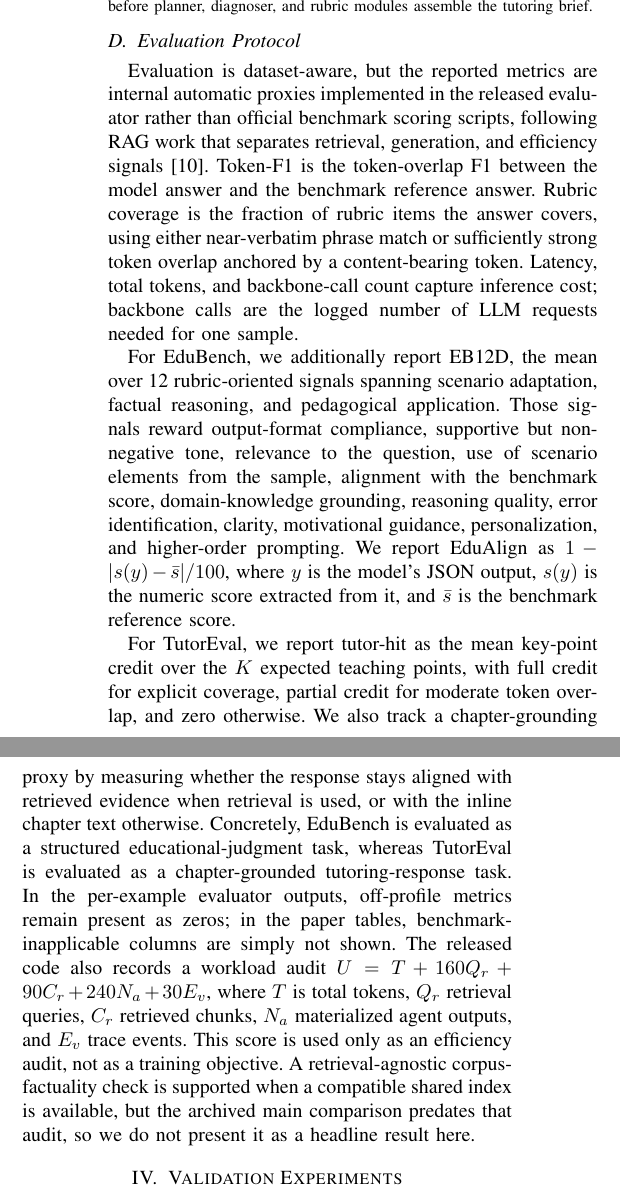
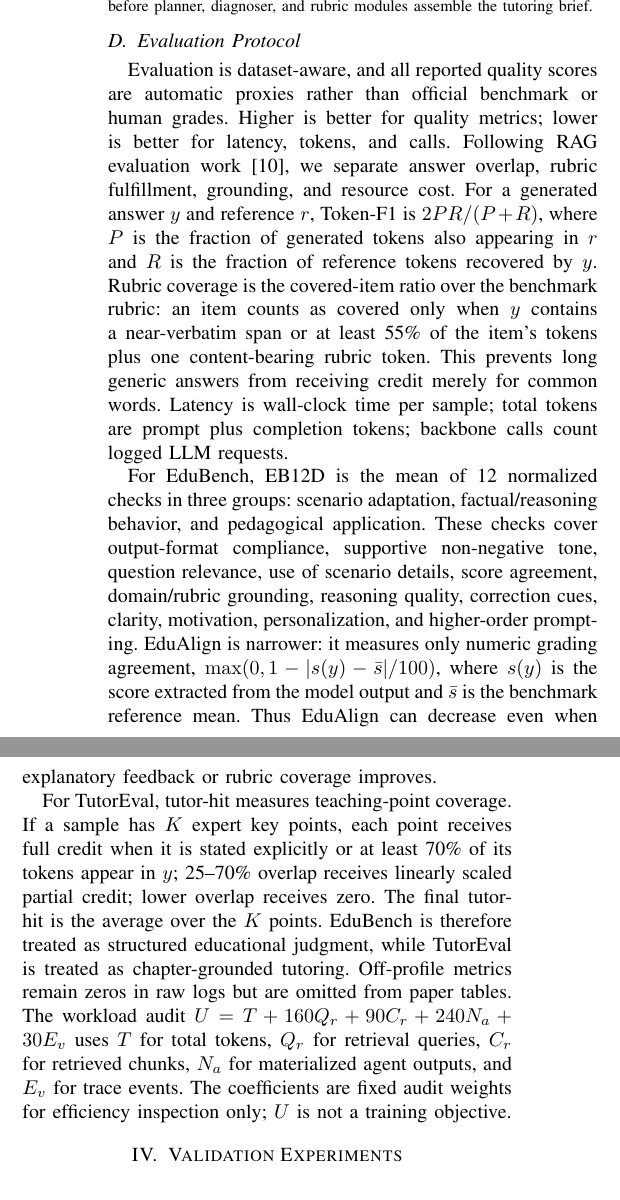
Before and after one commit to CatfishW/MultiAgentOL, a LaTeX paper (main_smc.tex): two parts of the columns of page 4 of 6, joined at a grey line, cut so that both start at the same text. Compiled offline with pdfLaTeX.

Commit message:
Clarify evaluation metric definitions

```diff
--- a/main_smc.tex
+++ b/main_smc.tex
@@ -178,11 +178,11 @@ where $c^\star$ is the next selected chunk, $\mathcal{C}$ is the reranked candid
 
 \subsection{Evaluation Protocol}
 
-Evaluation is dataset-aware, but the reported metrics are internal automatic proxies implemented in the released evaluator rather than official benchmark scoring scripts, following RAG work that separates retrieval, generation, and efficiency signals~\cite{ru2024ragchecker}. Token-F1 is the token-overlap F1 between the model answer and the benchmark reference answer. Rubric coverage is the fraction of rubric items the answer covers, using either near-verbatim phrase match or sufficiently strong token overlap anchored by a content-bearing token. Latency, total tokens, and backbone-call count capture inference cost; backbone calls are the logged number of LLM requests needed for one sample.
+Evaluation is dataset-aware, and all reported quality scores are automatic proxies rather than official benchmark or human grades. Higher is better for quality metrics; lower is better for latency, tokens, and calls. Following RAG evaluation work~\cite{ru2024ragchecker}, we separate answer overlap, rubric fulfillment, grounding, and resource cost. For a generated answer $y$ and reference $r$, Token-F1 is $2PR/(P+R)$, where $P$ is the fraction of generated tokens also appearing in $r$ and $R$ is the fraction of reference tokens recovered by $y$. Rubric coverage is the covered-item ratio over the benchmark rubric: an item counts as covered only when $y$ contains a near-verbatim span or at least 55\% of the item's tokens plus one content-bearing rubric token. This prevents long generic answers from receiving credit merely for common words. Latency is wall-clock time per sample; total tokens are prompt plus completion tokens; backbone calls count logged LLM requests.
 
-For EduBench, we additionally report EB12D, the mean over 12 rubric-oriented signals spanning scenario adaptation, factual reasoning, and pedagogical application. Those signals reward output-format compliance, supportive but non-negative tone, relevance to the question, use of scenario elements from the sample, alignment with the benchmark score, domain-knowledge grounding, reasoning quality, error identification, clarity, motivational guidance, personalization, and higher-order prompting. We report EduAlign as $1-|s(y)-\bar{s}|/100$, where $y$ is the model's JSON output, $s(y)$ is the numeric score extracted from it, and $\bar{s}$ is the benchmark reference score.
+For EduBench, EB12D is the mean of 12 normalized checks in three groups: scenario adaptation, factual/reasoning behavior, and pedagogical application. These checks cover output-format compliance, supportive non-negative tone, question relevance, use of scenario details, score agreement, domain/rubric grounding, reasoning quality, correction cues, clarity, motivation, personalization, and higher-order prompting. EduAlign is narrower: it measures only numeric grading agreement, $\max(0,1-|s(y)-\bar{s}|/100)$, where $s(y)$ is the score extracted from the model output and $\bar{s}$ is the benchmark reference mean. Thus EduAlign can decrease even when explanatory feedback or rubric coverage improves.
 
-For TutorEval, we report tutor-hit as the mean key-point credit over the $K$ expected teaching points, with full credit for explicit coverage, partial credit for moderate token overlap, and zero otherwise. We also track a chapter-grounding proxy by measuring whether the response stays aligned with retrieved evidence when retrieval is used, or with the inline chapter text otherwise. Concretely, EduBench is evaluated as a structured educational-judgment task, whereas TutorEval is evaluated as a chapter-grounded tutoring-response task. In the per-example evaluator outputs, off-profile metrics remain present as zeros; in the paper tables, benchmark-inapplicable columns are simply not shown. The released code also records a workload audit $U=T+160Q_r+90C_r+240N_a+30E_v$, where $T$ is total tokens, $Q_r$ retrieval queries, $C_r$ retrieved chunks, $N_a$ materialized agent outputs, and $E_v$ trace events. This score is used only as an efficiency audit, not as a training objective. A retrieval-agnostic corpus-factuality check is supported when a compatible shared index is available, but the archived main comparison predates that audit, so we do not present it as a headline result here.
+For TutorEval, tutor-hit measures teaching-point coverage. If a sample has $K$ expert key points, each point receives full credit when it is stated explicitly or at least 70\% of its tokens appear in $y$; 25--70\% overlap receives linearly scaled partial credit; lower overlap receives zero. The final tutor-hit is the average over the $K$ points. EduBench is therefore treated as structured educational judgment, while TutorEval is treated as chapter-grounded tutoring. Off-profile metrics remain zeros in raw logs but are omitted from paper tables. The workload audit $U=T+160Q_r+90C_r+240N_a+30E_v$ uses $T$ for total tokens, $Q_r$ for retrieval queries, $C_r$ for retrieved chunks, $N_a$ for materialized agent outputs, and $E_v$ for trace events. The coefficients are fixed audit weights for efficiency inspection only; $U$ is not a training objective.
 
 
 \section{Validation Experiments}
```
Also changed, not shown: main_smc.pdf.
